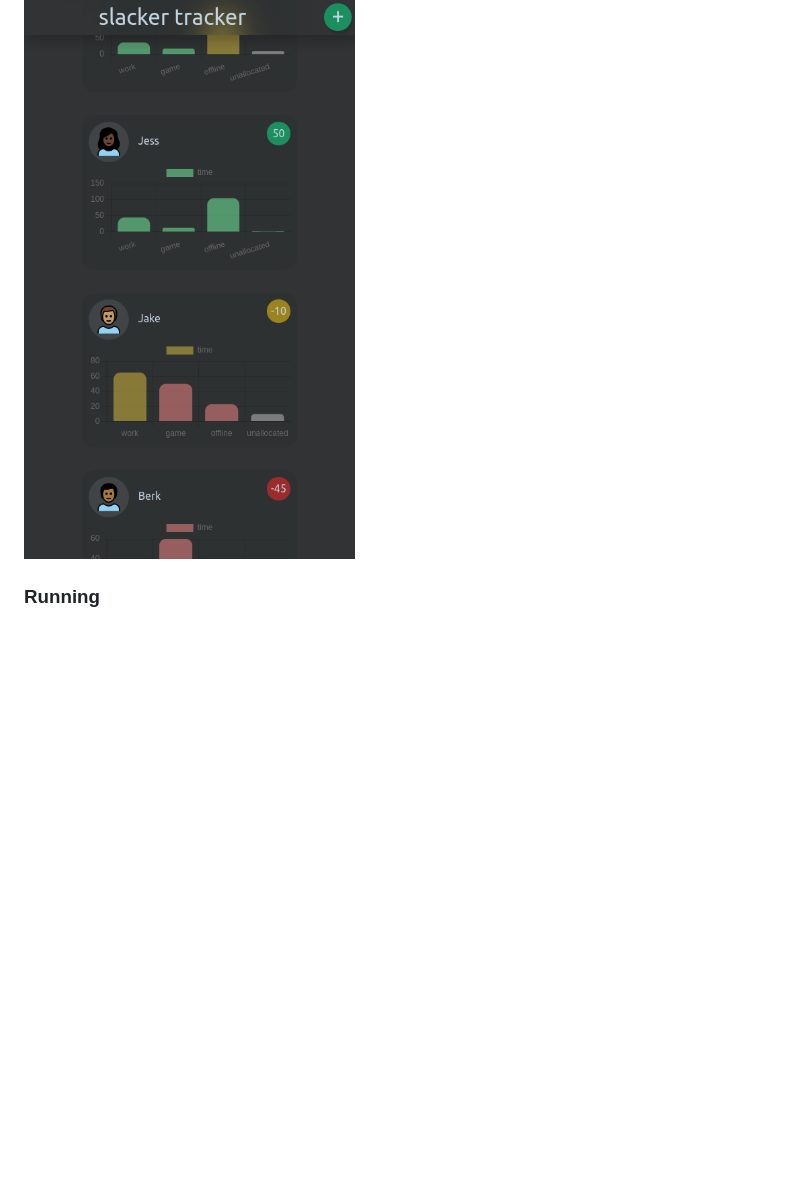
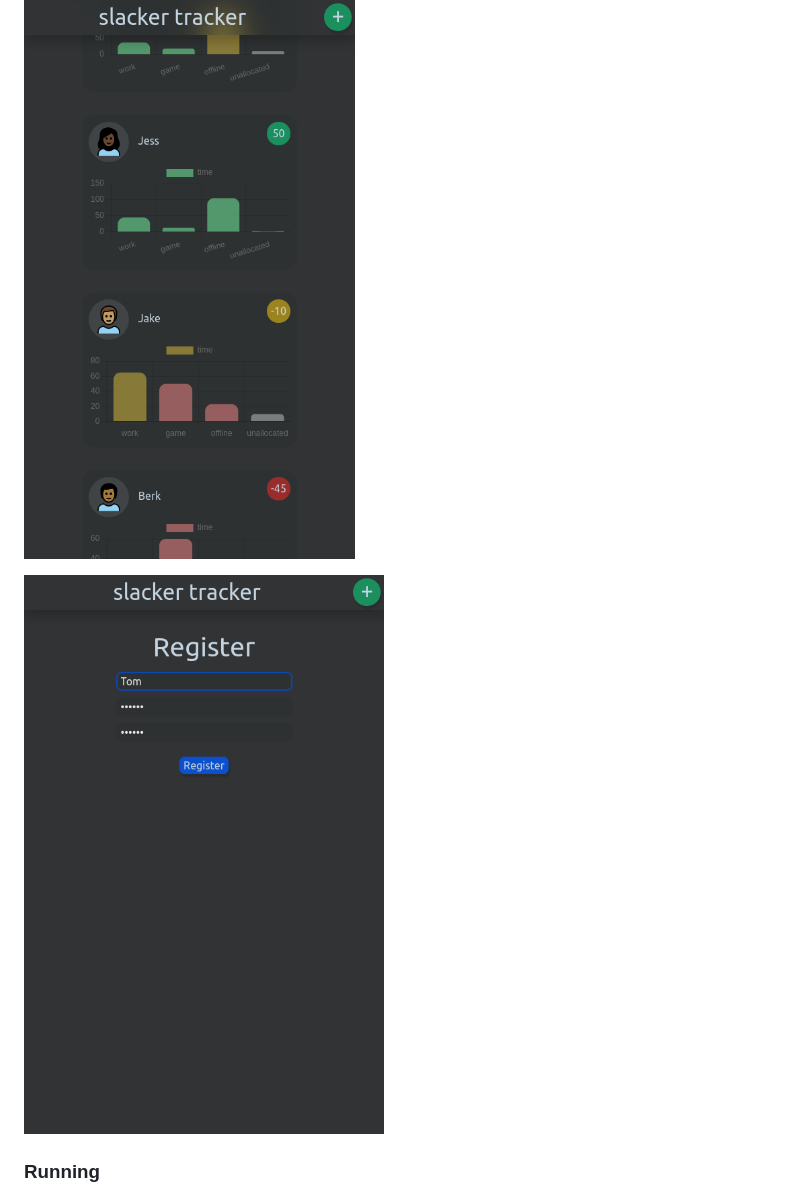
Before and after one commit to andrewaclear/HackTheValley-Fall2021, a Markdown page: README.md, the part around the change. Drawn GitHub-style; pictures changed too: static/scrnli_10_17_2021_2-59-10 AM.png (added); blank space fills up the shorter version.

Commit message:
register screenshot

```diff
--- a/README.md
+++ b/README.md
@@ -33,6 +33,8 @@ The backend was implemented using Python, Flask and SQLite. Users can create an
 
 ![](static/scrnli_10_17_2021_2-39-56%20AM.png)
 
+![](static/scrnli_10_17_2021_2-59-10%20AM.png)
+
 
 ### Running
 
```
Also changed, not shown: 1 other file.
